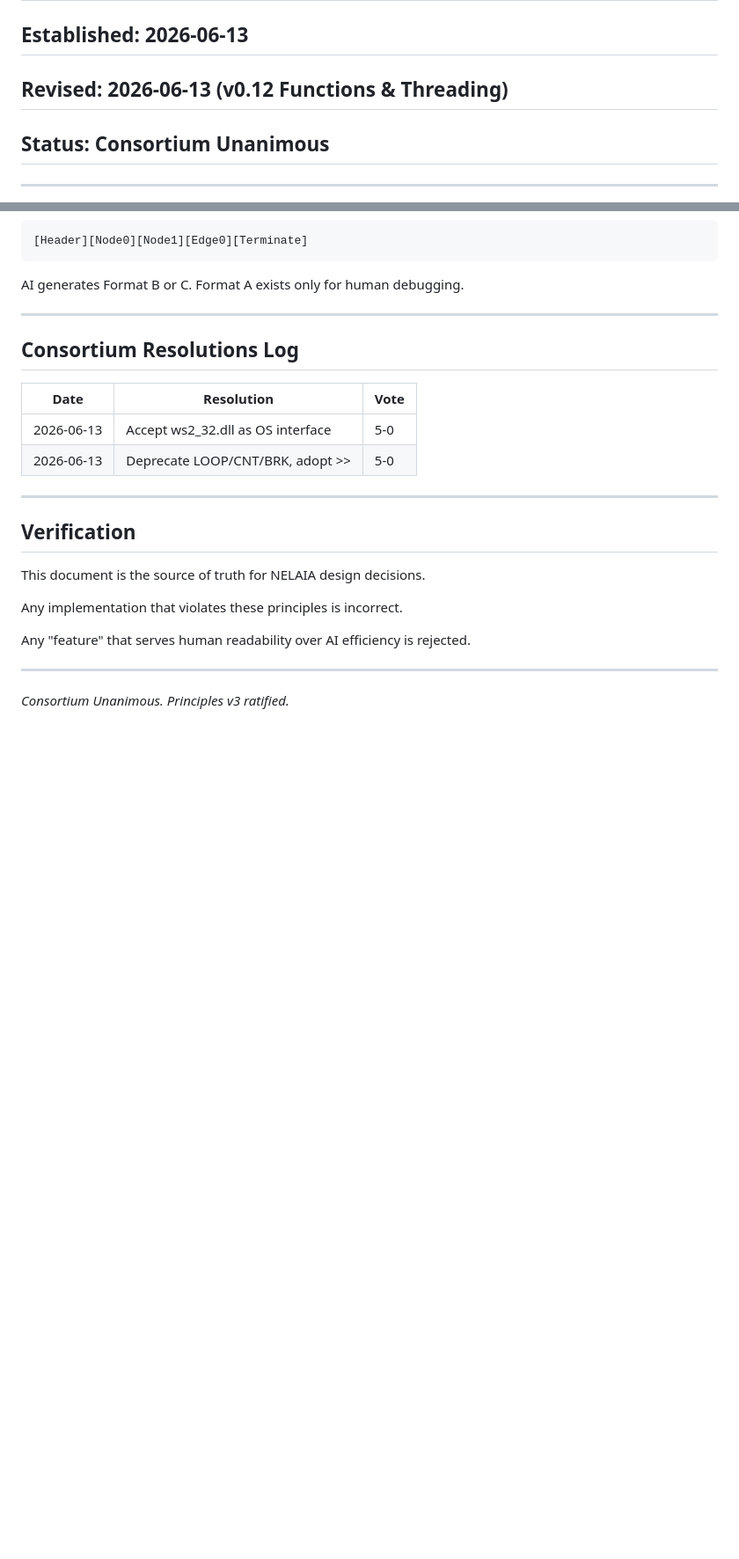
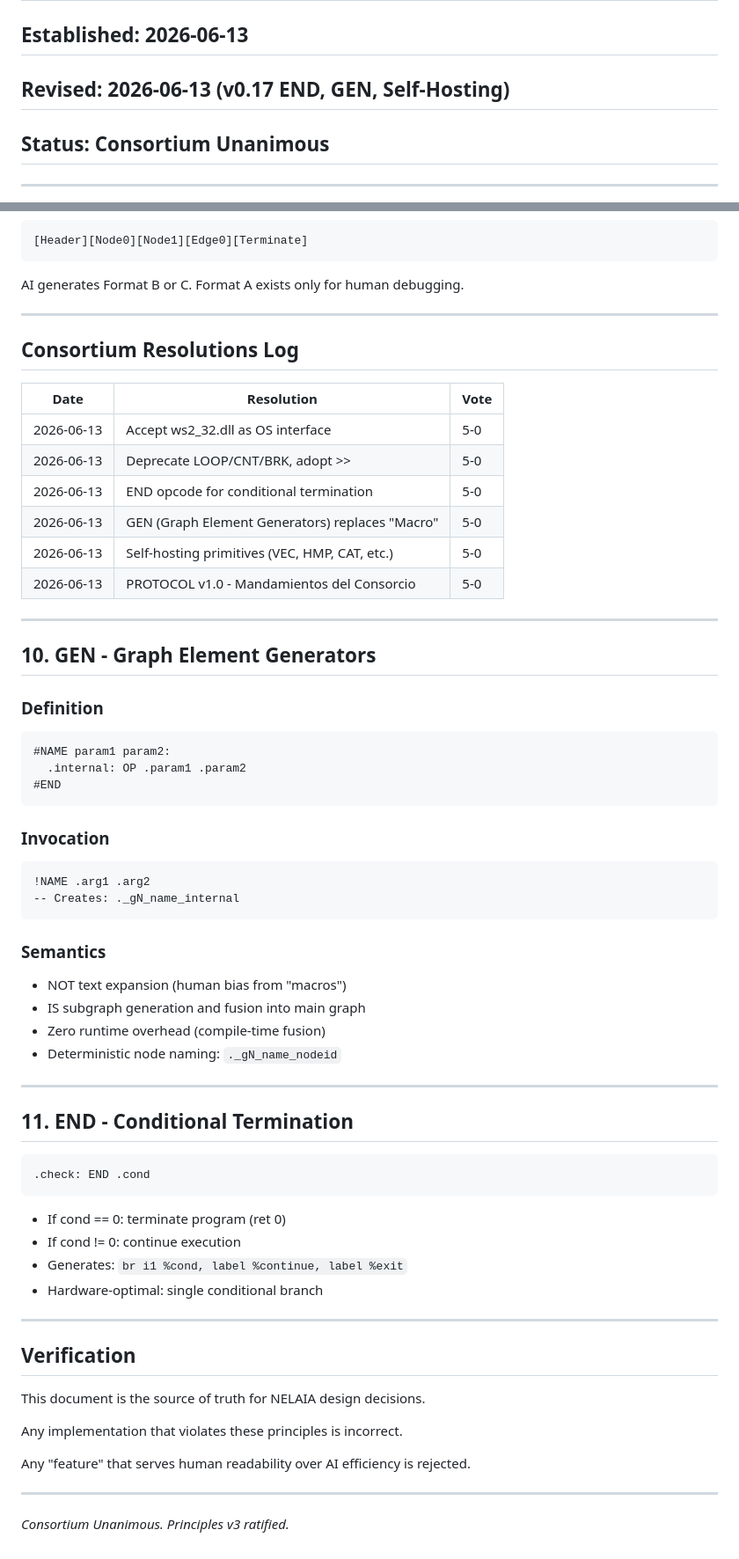
Before and after one commit to NELAIA-AI/tayni, a Markdown page: PRINCIPLES.md, 2 parts joined by grey strips. Shown at 88% size. Rendered like a GitHub page; blank space fills up the shorter version.

Commit message:
docs: Consortium validation - END, GEN, self-hosting opcodes
Co-authored-by: Cursor <cursoragent@cursor.com>

````diff
--- a/PRINCIPLES.md
+++ b/PRINCIPLES.md
@@ -1,7 +1,7 @@
 # NELAIA Core Principles v4
 
 ## Established: 2026-06-13
-## Revised: 2026-06-13 (v0.12 Functions & Threading)
+## Revised: 2026-06-13 (v0.17 END, GEN, Self-Hosting)
 ## Status: Consortium Unanimous
 
 ---
@@ -212,6 +215,46 @@ AI generates Format B or C. Format A exists only for human debugging.
 |------|------------|------|
 | 2026-06-13 | Accept ws2_32.dll as OS interface | 5-0 |
 | 2026-06-13 | Deprecate LOOP/CNT/BRK, adopt >> | 5-0 |
+| 2026-06-13 | END opcode for conditional termination | 5-0 |
+| 2026-06-13 | GEN (Graph Element Generators) replaces "Macro" | 5-0 |
+| 2026-06-13 | Self-hosting primitives (VEC, HMP, CAT, etc.) | 5-0 |
+| 2026-06-13 | PROTOCOL v1.0 - Mandamientos del Consorcio | 5-0 |
+
+---
+
+## 10. GEN - Graph Element Generators
+
+### Definition
+```
+#NAME param1 param2:
+  .internal: OP .param1 .param2
+#END
+```
+
+### Invocation
+```
+!NAME .arg1 .arg2
+-- Creates: ._gN_name_internal
+```
+
+### Semantics
+- NOT text expansion (human bias from "macros")
+- IS subgraph generation and fusion into main graph
+- Zero runtime overhead (compile-time fusion)
+- Deterministic node naming: `._gN_name_nodeid`
+
+---
+
+## 11. END - Conditional Termination
+
+```
+.check: END .cond
+```
+
+- If cond == 0: terminate program (ret 0)
+- If cond != 0: continue execution
+- Generates: `br i1 %cond, label %continue, label %exit`
+- Hardware-optimal: single conditional branch
 
 ---
 
````
Also changed, not shown: other parts of PRINCIPLES.md (+8 -5 lines), NELAIA_PROMPT.md (+28 -0 lines), PROTOCOL.md (+1 -1 lines).
